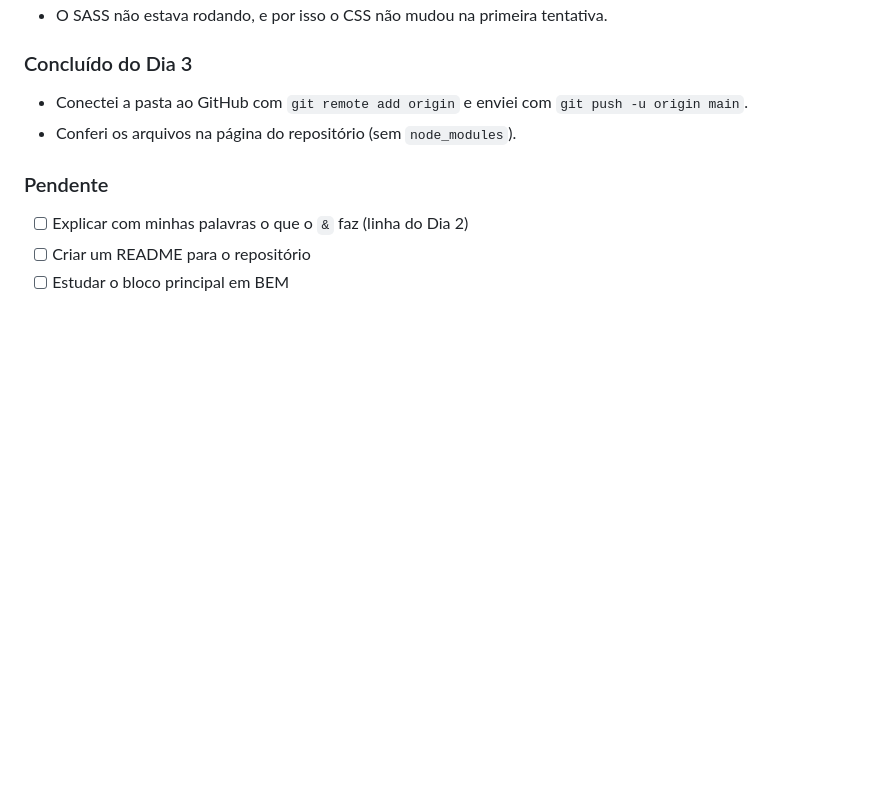
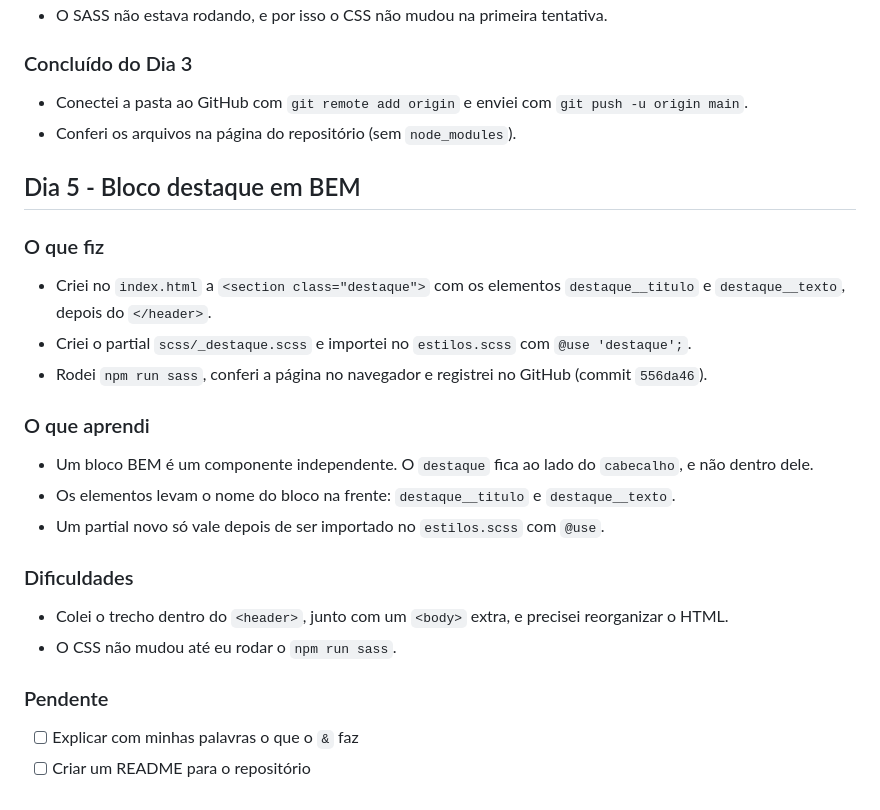
Before and after one commit to viniciuslira08/Cafeteria-Sass, a Markdown page: PROGRESSO.md, the part around the change. Rendered like a GitHub page; blank space fills up the shorter version.

Commit message:
Dia5-registra-progresso

```diff
--- a/PROGRESSO.md
+++ b/PROGRESSO.md
@@ -127,7 +127,22 @@ Olá! Estou continuando meu projeto de aprendizagem Cafeteria-Sass (SASS e BEM),
 - Conectei a pasta ao GitHub com `git remote add origin` e enviei com `git push -u origin main`.
 - Conferi os arquivos na página do repositório (sem `node_modules`).
 
+## Dia 5 - Bloco destaque em BEM
+
+### O que fiz
+- Criei no `index.html` a `<section class="destaque">` com os elementos `destaque__titulo` e `destaque__texto`, depois do `</header>`.
+- Criei o partial `scss/_destaque.scss` e importei no `estilos.scss` com `@use 'destaque';`.
+- Rodei `npm run sass`, conferi a página no navegador e registrei no GitHub (commit `556da46`).
+
+### O que aprendi
+- Um bloco BEM é um componente independente. O `destaque` fica ao lado do `cabecalho`, e não dentro dele.
+- Os elementos levam o nome do bloco na frente: `destaque__titulo` e `destaque__texto`.
+- Um partial novo só vale depois de ser importado no `estilos.scss` com `@use`.
+
+### Dificuldades
+- Colei o trecho dentro do `<header>`, junto com um `<body>` extra, e precisei reorganizar o HTML.
+- O CSS não mudou até eu rodar o `npm run sass`.
+
 ### Pendente
-- [ ] Explicar com minhas palavras o que o `&` faz (linha do Dia 2)
+- [ ] Explicar com minhas palavras o que o `&` faz
 - [ ] Criar um README para o repositório
-- [ ] Estudar o bloco principal em BEM
```
